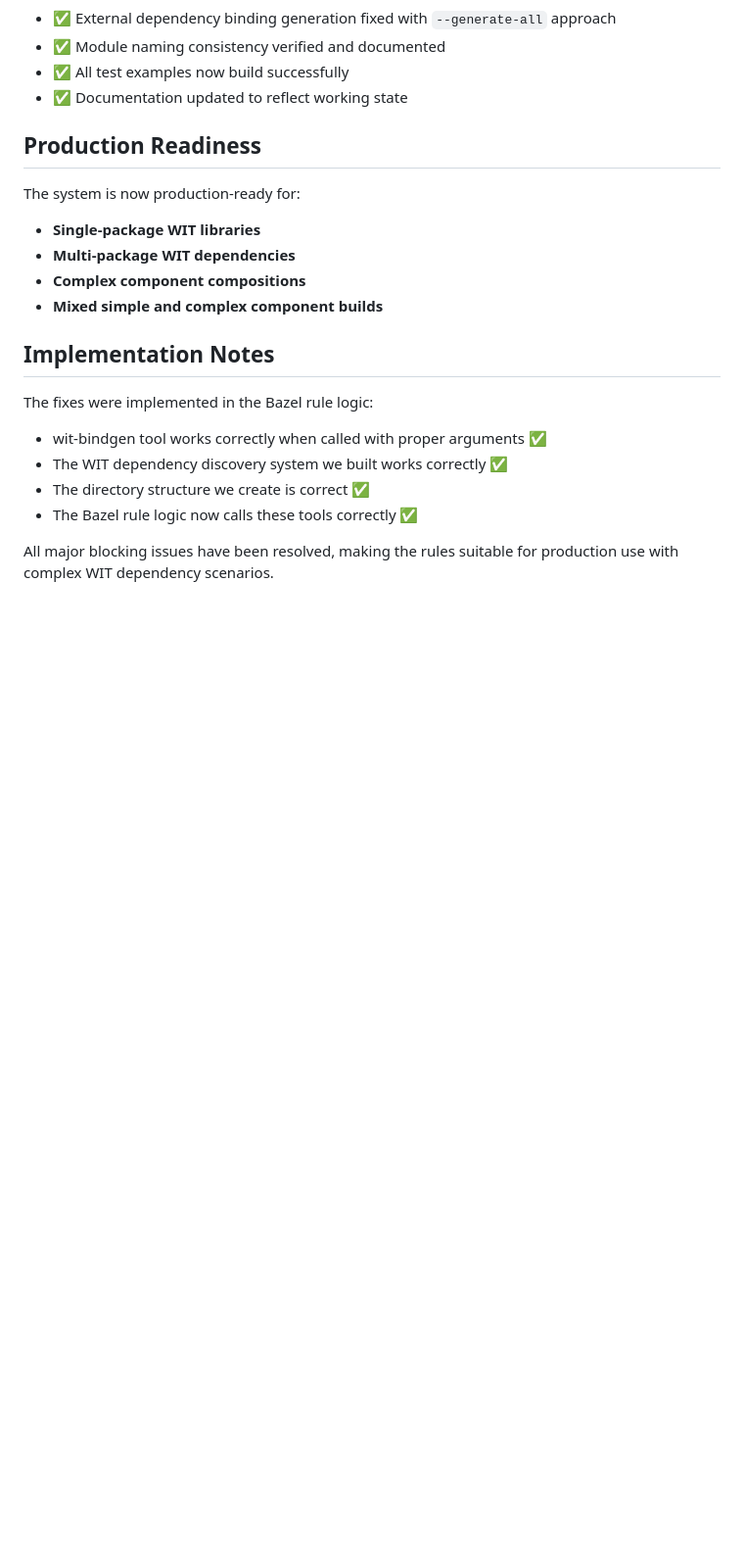
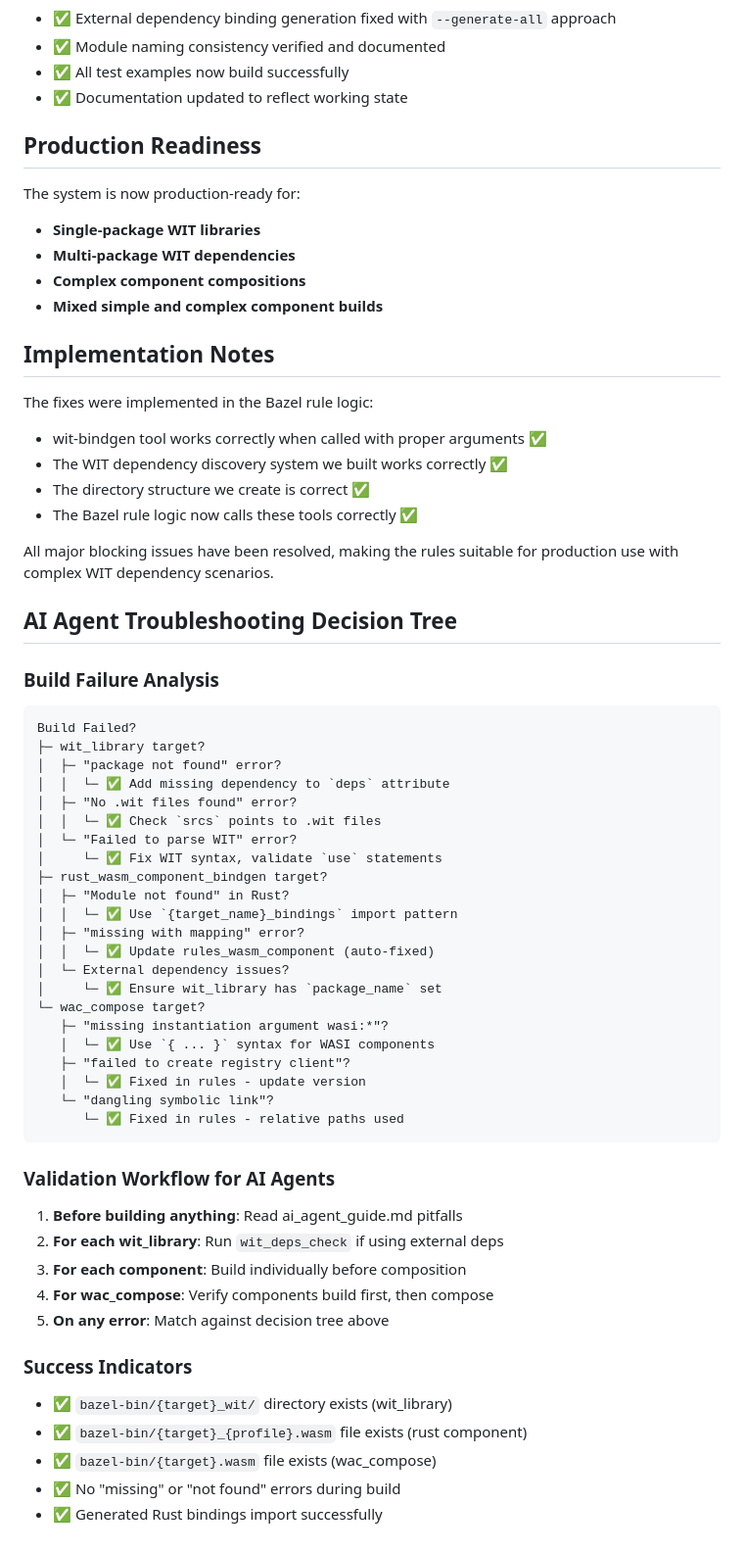
Before and after one commit to pulseengine/rules_wasm_component, a Markdown page: docs/TECHNICAL_ISSUES.md, the part around the change. Shown at 98% size. Drawn GitHub-style; blank space fills up the shorter version.

Commit message:
docs: add AI agent troubleshooting decision tree
Add comprehensive troubleshooting decision tree and validation workflow
specifically designed for AI agents working with WebAssembly component rules.

The decision tree covers common build failure scenarios across all rule types:
- wit_library: package resolution, file discovery, syntax validation
- rust_wasm_component_bindgen: module imports, external dependencies
- wac_compose: WASI component composition, registry resolution

Includes validation workflow with clear success indicators to help AI agents
verify each step of the build process before proceeding to composition.

This addresses the need for systematic error resolution patterns that prevent
AI agents from repeating the same implementation mistakes we encountered
during rule development.

````diff
--- a/docs/TECHNICAL_ISSUES.md
+++ b/docs/TECHNICAL_ISSUES.md
@@ -93,3 +93,48 @@ The fixes were implemented in the Bazel rule logic:
 - The Bazel rule logic now calls these tools correctly ✅
 
 All major blocking issues have been resolved, making the rules suitable for production use with complex WIT dependency scenarios.
+
+## AI Agent Troubleshooting Decision Tree
+
+### Build Failure Analysis
+
+```
+Build Failed?
+├─ wit_library target?
+│  ├─ "package not found" error?
+│  │  └─ ✅ Add missing dependency to `deps` attribute
+│  ├─ "No .wit files found" error?
+│  │  └─ ✅ Check `srcs` points to .wit files
+│  └─ "Failed to parse WIT" error?
+│     └─ ✅ Fix WIT syntax, validate `use` statements
+├─ rust_wasm_component_bindgen target?
+│  ├─ "Module not found" in Rust?
+│  │  └─ ✅ Use `{target_name}_bindings` import pattern
+│  ├─ "missing with mapping" error?
+│  │  └─ ✅ Update rules_wasm_component (auto-fixed)
+│  └─ External dependency issues?
+│     └─ ✅ Ensure wit_library has `package_name` set
+└─ wac_compose target?
+   ├─ "missing instantiation argument wasi:*"?
+   │  └─ ✅ Use `{ ... }` syntax for WASI components
+   ├─ "failed to create registry client"?
+   │  └─ ✅ Fixed in rules - update version
+   └─ "dangling symbolic link"?
+      └─ ✅ Fixed in rules - relative paths used
+```
+
+### Validation Workflow for AI Agents
+
+1. **Before building anything**: Read ai_agent_guide.md pitfalls
+2. **For each wit_library**: Run `wit_deps_check` if using external deps
+3. **For each component**: Build individually before composition
+4. **For wac_compose**: Verify components build first, then compose
+5. **On any error**: Match against decision tree above
+
+### Success Indicators
+
+- ✅ `bazel-bin/{target}_wit/` directory exists (wit_library)
+- ✅ `bazel-bin/{target}_{profile}.wasm` file exists (rust component)
+- ✅ `bazel-bin/{target}.wasm` file exists (wac_compose)
+- ✅ No "missing" or "not found" errors during build
+- ✅ Generated Rust bindings import successfully
````
